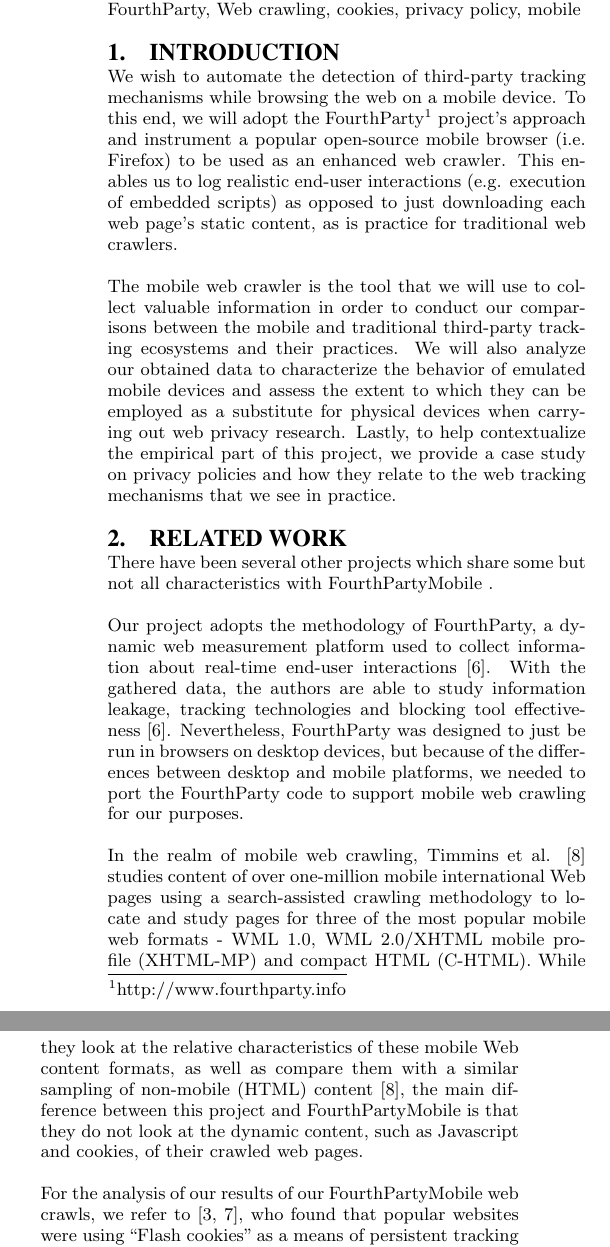
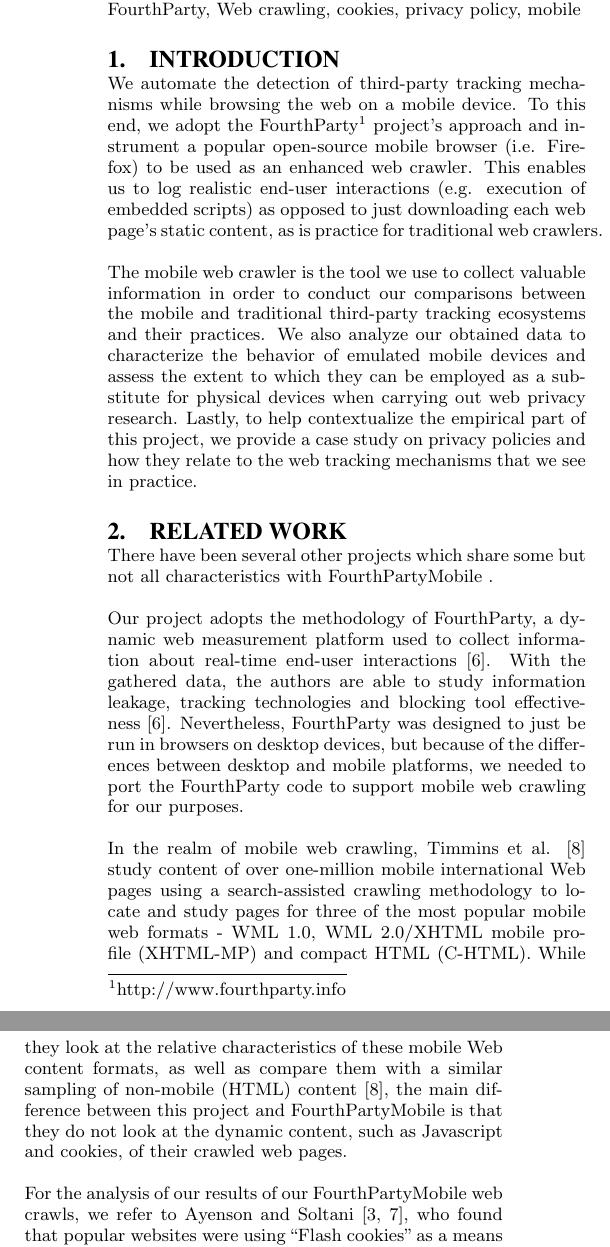
Before and after one commit to tonify/Fourthparty-Mobile, a LaTeX paper (sigproc-sp.tex): two parts of the columns of page 1 of 11, joined at a grey line, cut so that both start at the same text. Compiled offline with pdfLaTeX.

Commit message:
Final version done!

```diff
--- a/sigproc-sp.tex
+++ b/sigproc-sp.tex
@@ -98,18 +98,18 @@ Marcela Melara, Christian Eubank and Diego Perez Botero \\
 \keywords{FourthParty, Web crawling, cookies, privacy policy, mobile}
 
 \section{Introduction}
-We wish to automate the detection of third-party tracking mechanisms while browsing the web on a mobile device. To this end, we will adopt the FourthParty\footnote{http://www.fourthparty.info} project's approach and instrument a popular open-source mobile browser (i.e. Firefox) to be used as an enhanced web crawler. This enables us to log realistic end-user interactions (e.g. execution of embedded scripts) as opposed to just downloading each web page's static content, as is practice for traditional web crawlers.
+We automate the detection of third-party tracking mechanisms while browsing the web on a mobile device. To this end, we adopt the FourthParty\footnote{http://www.fourthparty.info} project's approach and instrument a popular open-source mobile browser (i.e. Firefox) to be used as an enhanced web crawler. This enables us to log realistic end-user interactions (e.g. execution of embedded scripts) as opposed to just downloading each web page's static content, as is practice for traditional web crawlers.
 
-The mobile web crawler is the tool that we will use to collect valuable information in order to conduct our comparisons between the mobile and traditional third-party tracking ecosystems and their practices. We will also analyze our obtained data to characterize the behavior of emulated mobile devices and assess the extent to which they can be employed as a substitute for physical devices when carrying out web privacy research. Lastly, to help contextualize the empirical part of this project, we provide a case study on privacy policies and how they relate to the web tracking mechanisms that we see in practice.
+The mobile web crawler is the tool we use to collect valuable information in order to conduct our comparisons between the mobile and traditional third-party tracking ecosystems and their practices. We also analyze our obtained data to characterize the behavior of emulated mobile devices and assess the extent to which they can be employed as a substitute for physical devices when carrying out web privacy research. Lastly, to help contextualize the empirical part of this project, we provide a case study on privacy policies and how they relate to the web tracking mechanisms that we see in practice.
 
 \section{Related Work}
 There have been several other projects which share some but not all characteristics with \fpm.
 
 Our project adopts the methodology of FourthParty, a dynamic web measurement platform used to collect information about real-time end-user interactions \cite{mayer}. With the gathered data, the authors are able to study information leakage, tracking technologies and blocking tool effectiveness \cite{mayer}. Nevertheless, FourthParty was designed to just be run in browsers on desktop devices, but because of the differences between desktop and mobile platforms, we needed to port the FourthParty code to support mobile web crawling for our purposes.
 
-In the realm of mobile web crawling, Timmins et al. \cite{timmins} studies content of over one-million mobile international Web pages using a search-assisted crawling methodology to locate and study pages for three of the most popular mobile web formats - WML 1.0, WML 2.0/XHTML mobile profile (XHTML-MP) and compact HTML (C-HTML). While they look at the relative characteristics of these mobile Web content formats, as well as compare them with a similar sampling of non-mobile (HTML) content \cite{timmins}, the main difference between this project and \fpm is that they do not look at the dynamic content, such as Javascript and cookies, of their crawled web pages.
+In the realm of mobile web crawling, Timmins et al. \cite{timmins} study content of over one-million mobile international Web pages using a search-assisted crawling methodology to locate and study pages for three of the most popular mobile web formats - WML 1.0, WML 2.0/XHTML mobile profile (XHTML-MP) and compact HTML (C-HTML). While they look at the relative characteristics of these mobile Web content formats, as well as compare them with a similar sampling of non-mobile (HTML) content \cite{timmins}, the main difference between this project and \fpm is that they do not look at the dynamic content, such as Javascript and cookies, of their crawled web pages.
 
-For the analysis of our results of our \fpm web crawls, we refer to \cite{FLASH_COOKIES,soltani}, who found that popular websites were using ``Flash cookies" as a means of persistent tracking of users, and that many sites were also using Flash technology to reinstantiate HTTP cookies deleted by a user, a process called ``respawning", making tracking more resistant to users' privacy-seeking behaviors. In addition, in \cite{FLASH_COOKIES}, they also examine HTML5 local storage and Cache-Cookies via ETags as a new tracking vector.
+For the analysis of our results of our \fpm web crawls, we refer to Ayenson and Soltani \cite{FLASH_COOKIES,soltani}, who found that popular websites were using ``Flash cookies" as a means of persistent tracking of users, and that many sites were also using Flash technology to reinstantiate HTTP cookies deleted by a user, a process called ``respawning", making tracking more resistant to users' privacy-seeking behaviors. In addition, in \cite{FLASH_COOKIES}, they also examine HTML5 local storage and Cache-Cookies via ETags as a new tracking vector.
 
 \section{Implementation}
 This section explains the design decisions and the software development process for the FourthPartyMobile project.
```
Also changed, not shown: sigproc-sp.pdf, sigproc-sp.tex (4 more changed lines), 2 other files.
